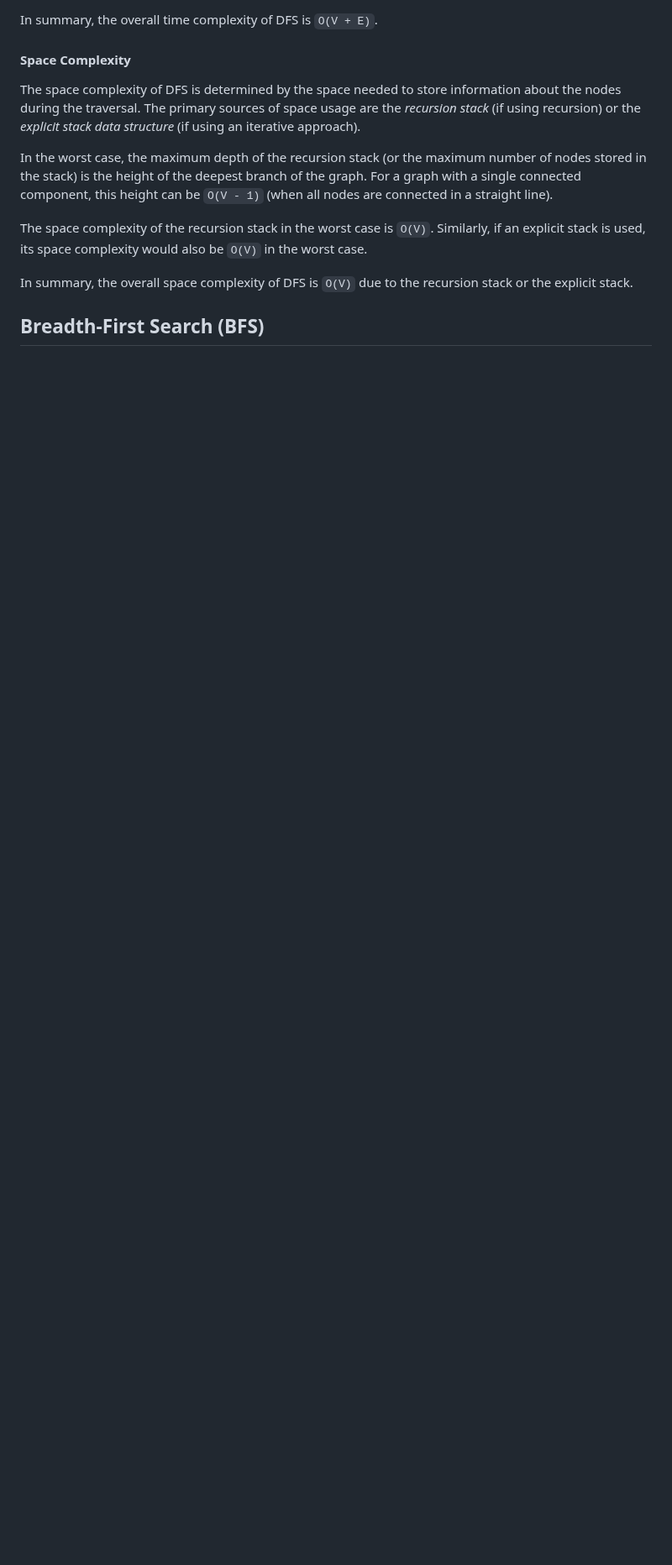
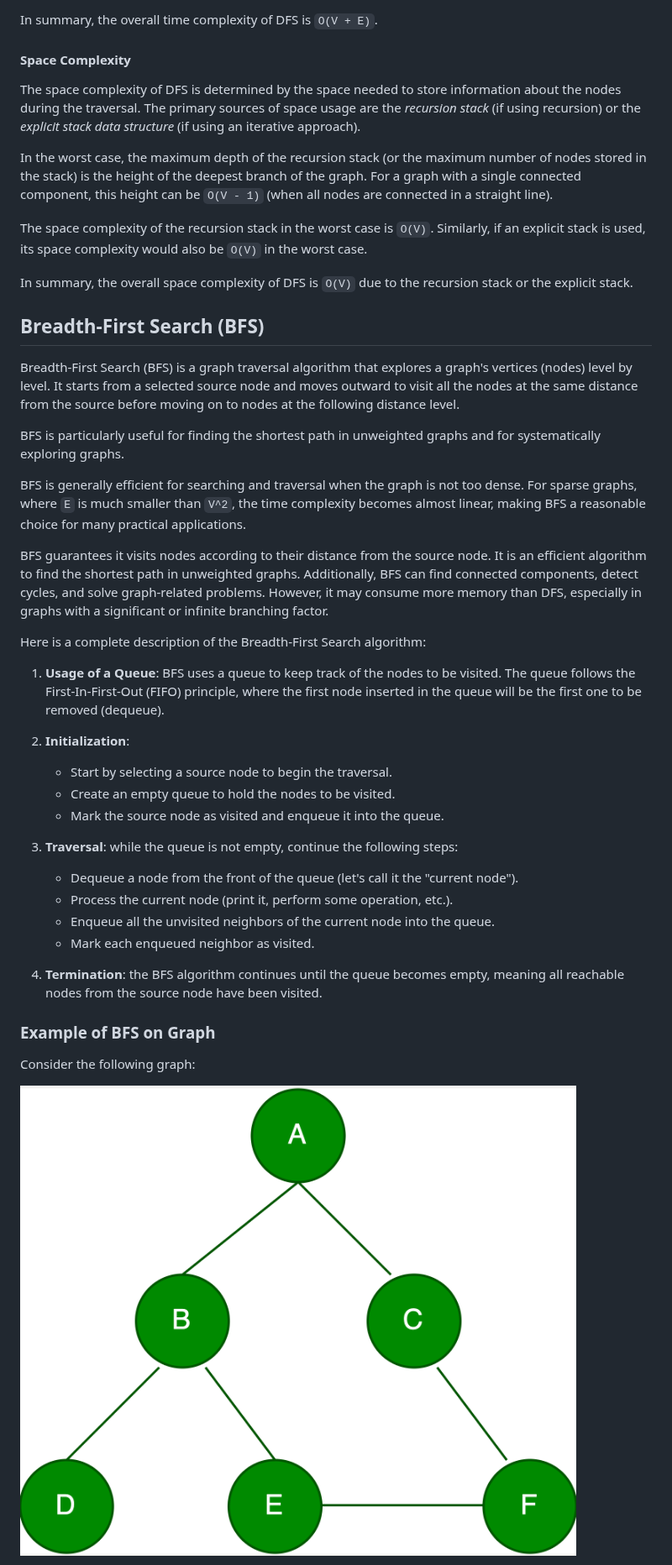
Before and after one commit to tizianocitro/ds-and-algo, a Markdown page: patterns/graph/README.md, the part around one of its changes. Shown at 84% size. Rendered like a GitHub page; pictures changed too: assets/bfs_graph.png (added); blank space fills up the shorter version.

Commit message:
docs: added graph bfs

```diff
--- a/patterns/graph/README.md
+++ b/patterns/graph/README.md
@@ -485,4 +485,39 @@ In the worst case, the maximum depth of the recursion stack (or the maximum numb
 The space complexity of the recursion stack in the worst case is `O(V)`. Similarly, if an explicit stack is used, its space complexity would also be `O(V)` in the worst case.
 
 In summary, the overall space complexity of DFS is `O(V)` due to the recursion stack or the explicit stack.
+
 ## Breadth-First Search (BFS)
+
+Breadth-First Search (BFS) is a graph traversal algorithm that explores a graph's vertices (nodes) level by level. It starts from a selected source node and moves outward to visit all the nodes at the same distance from the source before moving on to nodes at the following distance level.
+
+BFS is particularly useful for finding the shortest path in unweighted graphs and for systematically exploring graphs.
+
+BFS is generally efficient for searching and traversal when the graph is not too dense. For sparse graphs, where `E` is much smaller than `V^2`, the time complexity becomes almost linear, making BFS a reasonable choice for many practical applications.
+
+BFS guarantees it visits nodes according to their distance from the source node. It is an efficient algorithm to find the shortest path in unweighted graphs. Additionally, BFS can find connected components, detect cycles, and solve graph-related problems. However, it may consume more memory than DFS, especially in graphs with a significant or infinite branching factor.
+
+Here is a complete description of the Breadth-First Search algorithm:
+
+1. **Usage of a Queue**: BFS uses a queue to keep track of the nodes to be visited. The queue follows the First-In-First-Out (FIFO) principle, where the first node inserted in the queue will be the first one to be removed (dequeue).
+
+2. **Initialization**:
+
+    - Start by selecting a source node to begin the traversal.
+    - Create an empty queue to hold the nodes to be visited.
+    - Mark the source node as visited and enqueue it into the queue.
+
+3. **Traversal**: while the queue is not empty, continue the following steps:
+
+    - Dequeue a node from the front of the queue (let's call it the "current node").
+    - Process the current node (print it, perform some operation, etc.).
+    - Enqueue all the unvisited neighbors of the current node into the queue.
+    - Mark each enqueued neighbor as visited.
+
+4. **Termination**: the BFS algorithm continues until the queue becomes empty, meaning all reachable nodes from the source node have been visited.
+
+### Example of BFS on Graph
+
+Consider the following graph:
+
+![BFS on Graph](/assets/bfs_graph.png "BFS on Graph")
+
```
Also changed, not shown: other parts of patterns/graph/README.md (+63 -0 lines).
